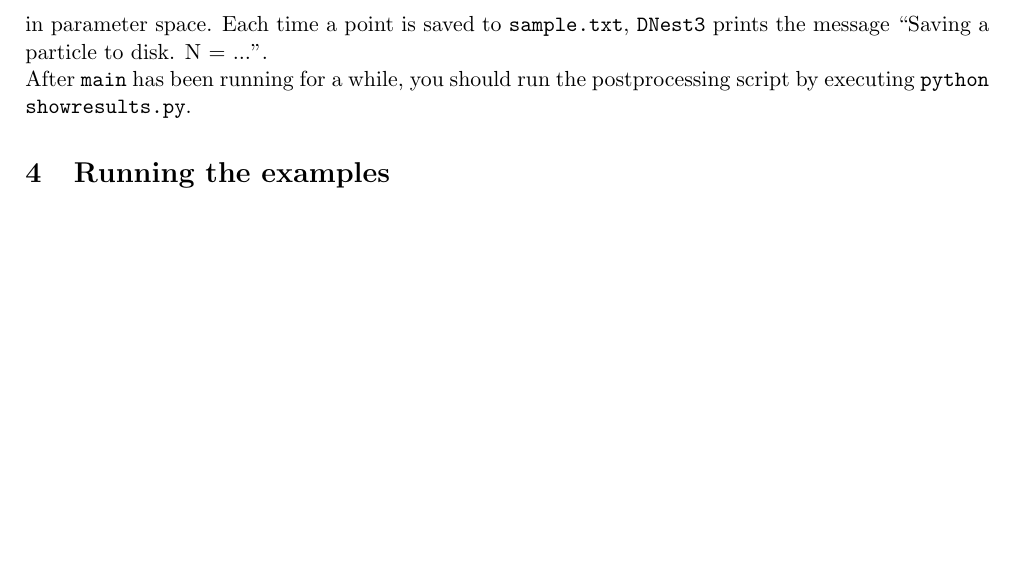
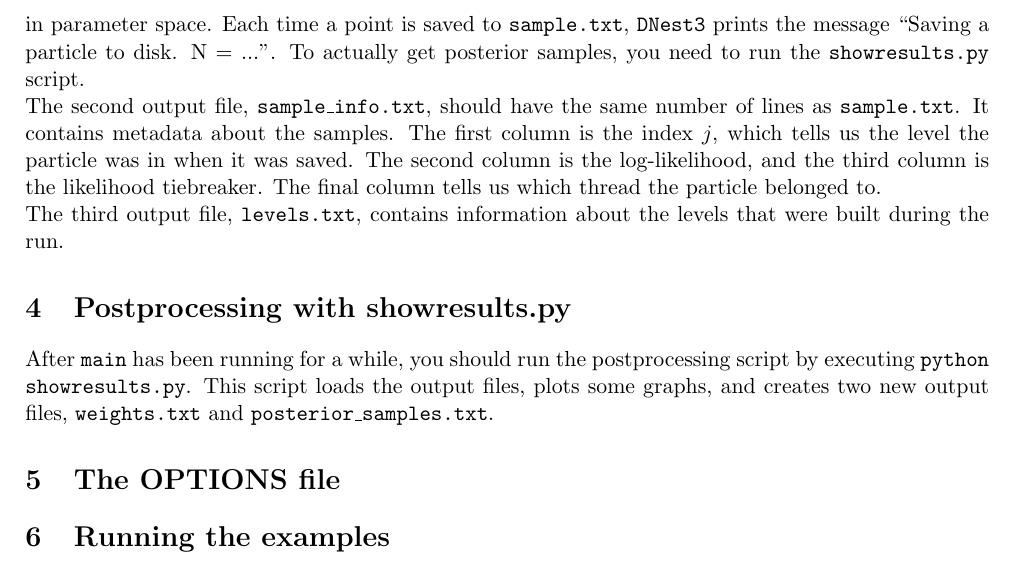
Before and after one commit to eggplantbren/DNest3, a LaTeX document (doc/manual.tex): part of page 3 of 3, cut so that both start at the same text, the shorter picture padded with empty space. Compiled offline with pdfLaTeX.

Commit message:
More writing

```diff
--- a/doc/manual.tex
+++ b/doc/manual.tex
@@ -133,11 +133,28 @@ file, {\tt sample.txt}, contains a sampling of parameter values that
 represents the {\it mixture of constrained priors}, i.e. {\bf not} the
 posterior distribution. Each line of {\tt sample.txt} represents a point in
 parameter space. Each time a point is saved to {\tt sample.txt}, \dnest~prints
-the message ``Saving a particle to disk. N = ...''.
+the message ``Saving a particle to disk. N = ...''. To actually get posterior
+samples, you need to run the {\tt showresults.py} script.
 
+The second output file, {\tt sample\_info.txt}, should have the same number of
+lines as {\tt sample.txt}. It contains metadata about the samples. The first
+column is the index $j$, which tells us the level the particle was in when it
+was saved. The second column is the log-likelihood, and the third column is
+the likelihood tiebreaker. The final column tells us which thread the particle
+belonged to.
+
+The third output file, {\tt levels.txt}, contains information about the levels
+that were built during the run.
+
+\section{Postprocessing with showresults.py}
 After {\tt main} has been running for
 a while, you should run the postprocessing script
-by executing {\tt python showresults.py}.
+by executing {\tt python showresults.py}. This script loads the output files,
+plots some graphs, and creates two new output files, {\tt weights.txt} and
+{\tt posterior\_samples.txt}.
+
+
+\section{The OPTIONS file}
 
 
 %    <h3>Compiling<br>
```
